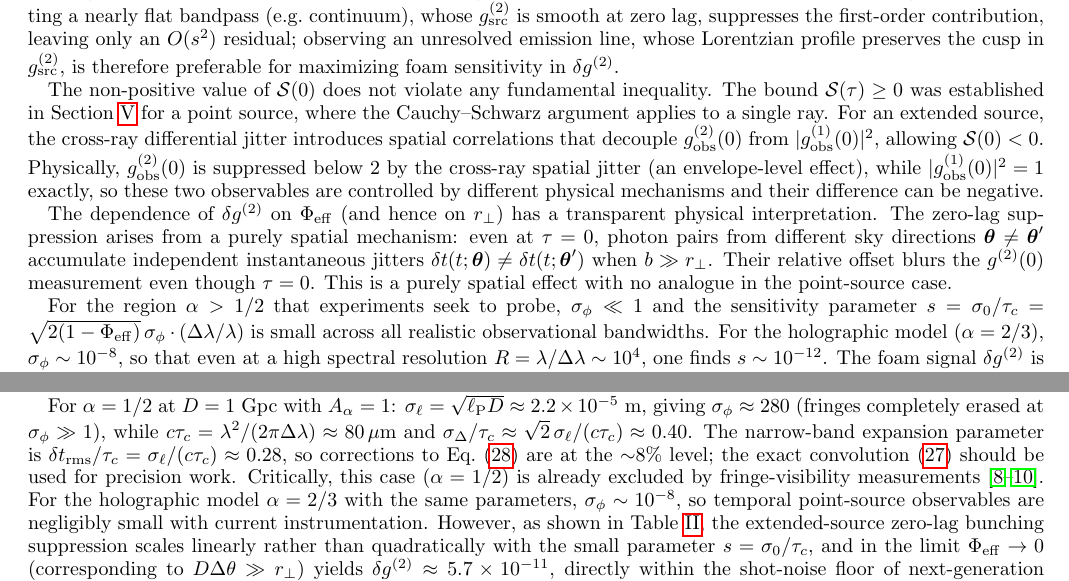
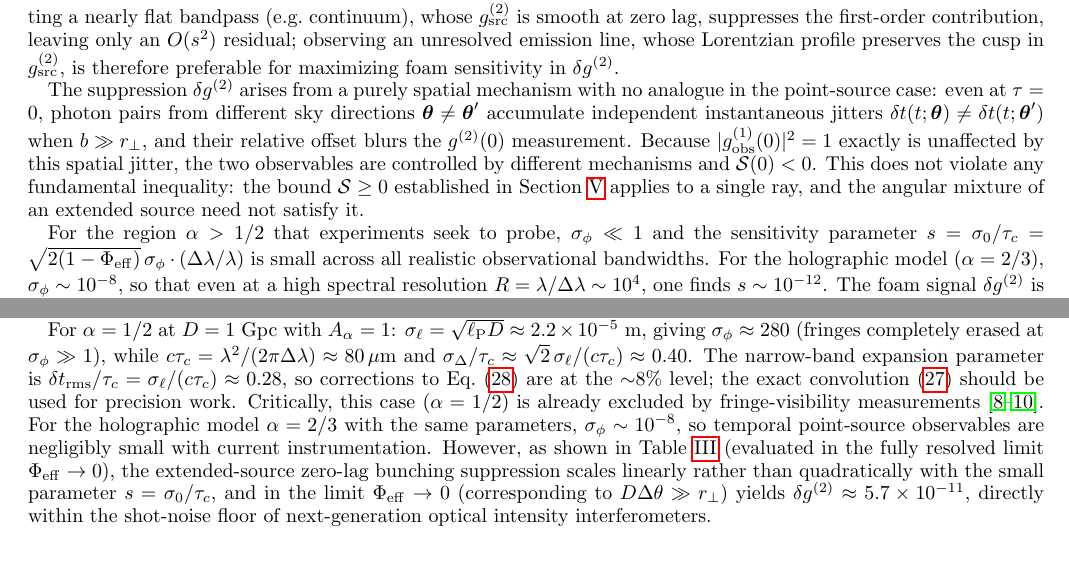
Before and after one commit to AlexGKim/foam, a LaTeX paper (docs/paper.tex): two parts of pages 11 and 12 of 13, joined at a grey line, cut so that both start at the same text. Compiled offline with pdfLaTeX.

Commit message:
Sec V/Conclusions: move bunching table to Conclusions; tighten paragraphs
- Move Table tab:bunching from Sec V to Conclusions where numerical
  results are assessed; add fully-resolved-limit qualifier inline
- Merge redundant physical-interpretation and non-positive-S paragraphs
  into one: mechanism → consequences → bound-violation disclaimer

Co-Authored-By: Claude Sonnet 4.6 <noreply@anthropic.com>

```diff
--- a/docs/paper.tex
+++ b/docs/paper.tex
@@ -1047,26 +1047,16 @@ observing an unresolved emission line, whose Lorentzian profile preserves the
 cusp in $g^{(2)}_{\rm src}$, is therefore preferable for maximizing foam
 sensitivity in $\delta g^{(2)}$.
 
-The non-positive value of $\mathcal{S}(0)$ does not violate any fundamental inequality.
-The bound $\mathcal{S}(\tau)\geq 0$ was established in Section~\ref{sec:siegert}
-for a point source, where the Cauchy--Schwarz argument applies to a single ray.
-For an extended source, the cross-ray differential jitter introduces spatial
-correlations that decouple $g^{(2)}_{\rm obs}(0)$ from $|g^{(1)}_{\rm obs}(0)|^2$,
-allowing $\mathcal{S}(0)<0$.
-Physically, $g^{(2)}_{\rm obs}(0)$ is suppressed below 2 by the cross-ray spatial
-jitter (an envelope-level effect), while $|g^{(1)}_{\rm obs}(0)|^2 = 1$ exactly,
-so these two observables are controlled by different physical mechanisms and their
-difference can be negative.
-
-The dependence of $\delta g^{(2)}$ on $\Phi_{\rm eff}$ (and hence on $r_\perp$)
-has a transparent physical interpretation.
-The zero-lag suppression arises from a purely spatial mechanism: even at $\tau = 0$,
-photon pairs from different sky directions
-$\boldsymbol{\theta} \neq \boldsymbol{\theta}'$ accumulate independent
-instantaneous jitters $\delta t(t;\boldsymbol{\theta}) \neq
-\delta t(t;\boldsymbol{\theta}')$ when $b \gg r_\perp$.
-Their relative offset blurs the $g^{(2)}(0)$ measurement even though $\tau = 0$.
-This is a purely spatial effect with no analogue in the point-source case.
+The suppression $\delta g^{(2)}$ arises from a purely spatial mechanism with no
+analogue in the point-source case: even at $\tau=0$, photon pairs from different
+sky directions $\boldsymbol{\theta}\neq\boldsymbol{\theta}'$ accumulate independent
+instantaneous jitters $\delta t(t;\boldsymbol{\theta})\neq\delta t(t;\boldsymbol{\theta}')$
+when $b\gg r_\perp$, and their relative offset blurs the $g^{(2)}(0)$ measurement.
+Because $|g^{(1)}_{\rm obs}(0)|^2=1$ exactly is unaffected by this spatial jitter,
+the two observables are controlled by different mechanisms and $\mathcal{S}(0)<0$.
+This does not violate any fundamental inequality: the bound $\mathcal{S}\geq 0$
+established in Section~\ref{sec:siegert} applies to a single ray, and the
+angular mixture of an extended source need not satisfy it.
 
 For the region $\alpha > 1/2$ that experiments seek to probe, $\sigma_\phi \ll 1$
 and the sensitivity parameter
@@ -1199,7 +1164,8 @@ be used for precision work. Critically, this case ($\alpha = 1/2$) is already ex
 fringe-visibility measurements~\cite{Perlman2015,Christiansen2011,2003ApJ...587L...1R}. For the
 holographic model $\alpha = 2/3$ with the same parameters, $\sigma_\phi \sim 10^{-8}$, so
 temporal point-source observables are negligibly small with current instrumentation. However,
-as shown in Table~\ref{tab:bunching}, the extended-source zero-lag bunching suppression
+as shown in Table~\ref{tab:bunching} (evaluated in the fully resolved limit
+$\Phi_{\rm eff}\to 0$), the extended-source zero-lag bunching suppression
 scales linearly rather than quadratically with the small parameter $s = \sigma_0/\tau_c$,
 and in the limit $\Phi_{\rm eff} \to 0$ (corresponding to $D\Delta\theta \gg r_\perp$)
 yields $\delta g^{(2)} \approx 5.7\times10^{-11}$, directly within the shot-noise floor of
```
Also changed, not shown: docs/paper.tex (51 more changed lines).
